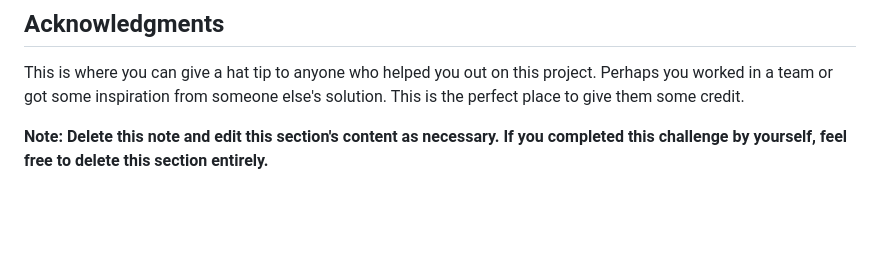
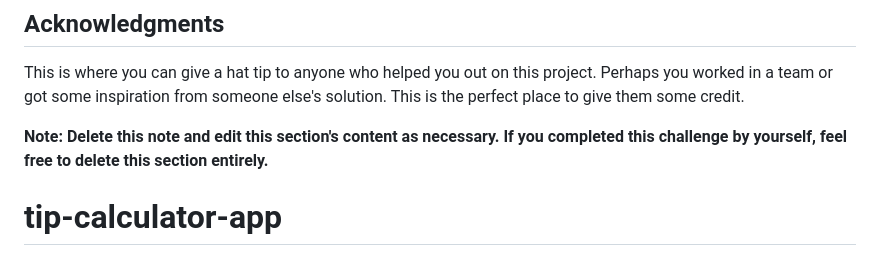
Before and after one commit to IagoBomfim/tip-calculator-app, a Markdown page: README.md, the part around the change. Drawn GitHub-style; blank space fills up the shorter version.

```diff
--- a/README.md
+++ b/README.md
@@ -105,3 +105,4 @@ Use this section to outline areas that you want to continue focusing on in futur
 This is where you can give a hat tip to anyone who helped you out on this project. Perhaps you worked in a team or got some inspiration from someone else's solution. This is the perfect place to give them some credit.
 
 **Note: Delete this note and edit this section's content as necessary. If you completed this challenge by yourself, feel free to delete this section entirely.**
+# tip-calculator-app
```
